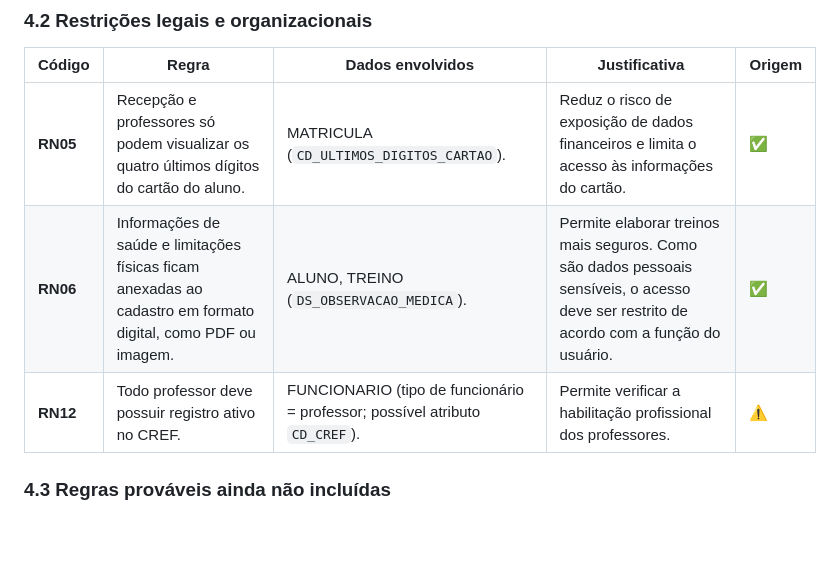
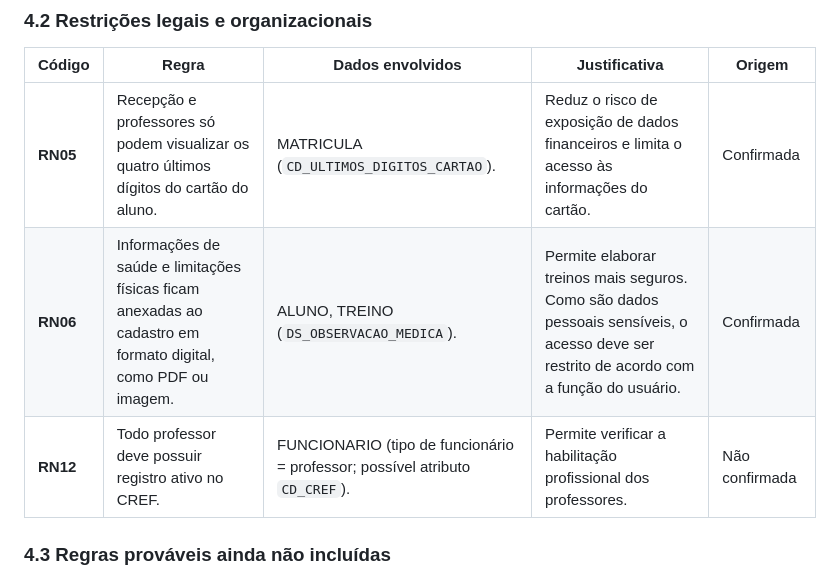
Before and after one commit to JoaoGuimaraesOficial/Banco-de-Dados-Academia-Gavi-es, a Markdown page: README.md, the part around one of its changes. GitHub-like rendering; blank space fills up the shorter version.

```diff
--- a/README.md
+++ b/README.md
@@ -143,9 +143,9 @@ A RN01 e a RN02 tratam de situações diferentes. O cancelamento pedido pelo alu
 
 | Código | Regra | Dados envolvidos | Justificativa | Origem |
 |---|---|---|---|---|
-| **RN05** | Recepção e professores só podem visualizar os quatro últimos dígitos do cartão do aluno. | MATRICULA (`CD_ULTIMOS_DIGITOS_CARTAO`). | Reduz o risco de exposição de dados financeiros e limita o acesso às informações do cartão. | ✅ |
-| **RN06** | Informações de saúde e limitações físicas ficam anexadas ao cadastro em formato digital, como PDF ou imagem. | ALUNO, TREINO (`DS_OBSERVACAO_MEDICA`). | Permite elaborar treinos mais seguros. Como são dados pessoais sensíveis, o acesso deve ser restrito de acordo com a função do usuário. | ✅ |
-| **RN12** | Todo professor deve possuir registro ativo no CREF. | FUNCIONARIO (tipo de funcionário = professor; possível atributo `CD_CREF`). | Permite verificar a habilitação profissional dos professores. | ⚠️ |
+| **RN05** | Recepção e professores só podem visualizar os quatro últimos dígitos do cartão do aluno. | MATRICULA (`CD_ULTIMOS_DIGITOS_CARTAO`). | Reduz o risco de exposição de dados financeiros e limita o acesso às informações do cartão. | Confirmada |
+| **RN06** | Informações de saúde e limitações físicas ficam anexadas ao cadastro em formato digital, como PDF ou imagem. | ALUNO, TREINO (`DS_OBSERVACAO_MEDICA`). | Permite elaborar treinos mais seguros. Como são dados pessoais sensíveis, o acesso deve ser restrito de acordo com a função do usuário. | Confirmada |
+| **RN12** | Todo professor deve possuir registro ativo no CREF. | FUNCIONARIO (tipo de funcionário = professor; possível atributo `CD_CREF`). | Permite verificar a habilitação profissional dos professores. | Não confirmada |
 
 ### 4.3 Regras prováveis ainda não incluídas
 
```
Also changed, not shown: other parts of README.md (+11 -11 lines).
